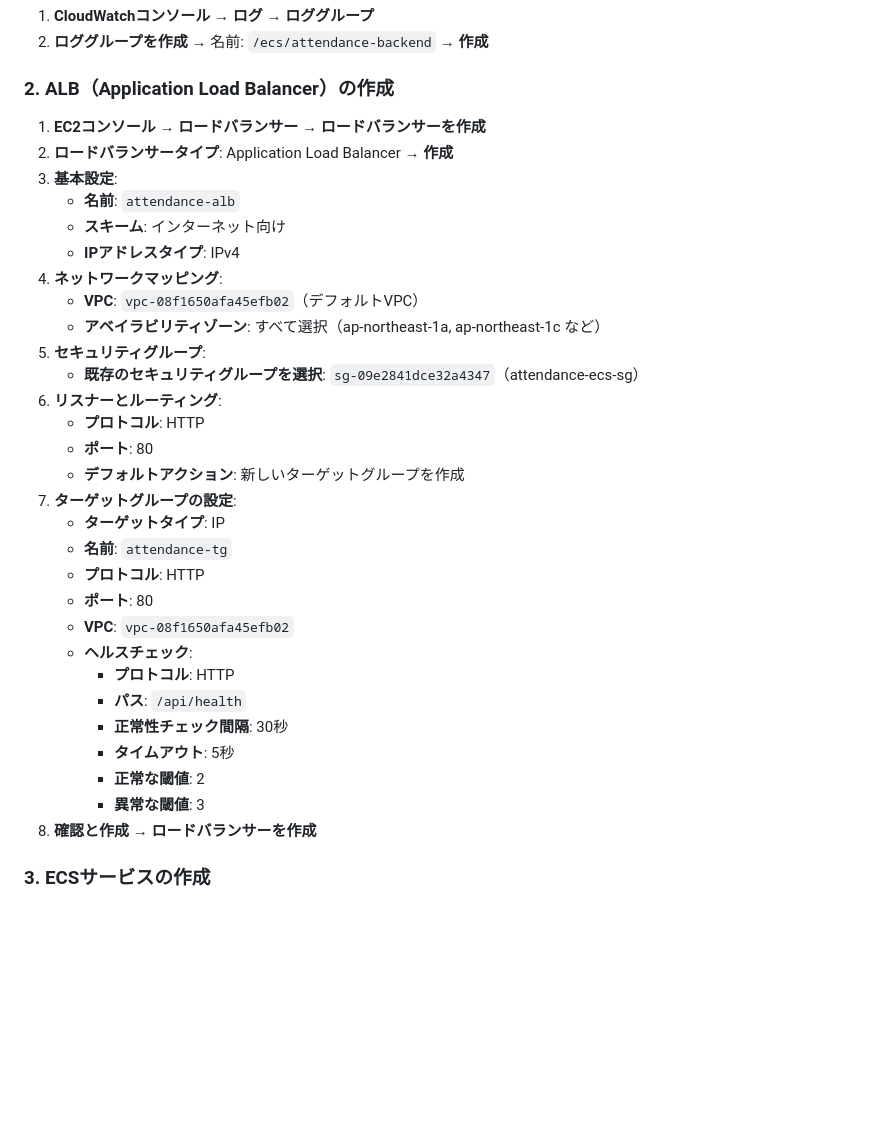
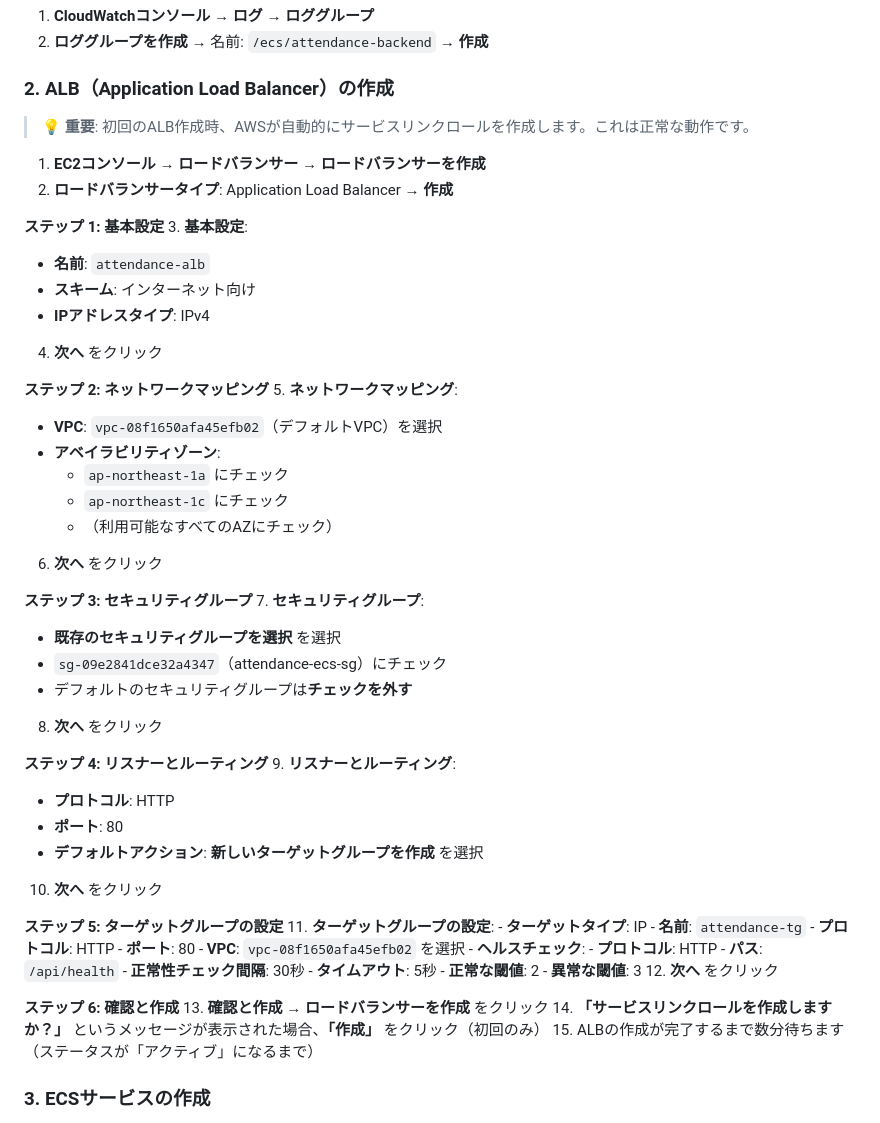
Before and after one commit to reo00ngee/attendance, a Markdown page: docs/infrastructure/ECS_SERVICE_SETUP.md, the part around the change. GitHub-like rendering; blank space fills up the shorter version.

Commit message:
Update ECS service setup guide with detailed ALB creation steps

```diff
--- a/docs/infrastructure/ECS_SERVICE_SETUP.md
+++ b/docs/infrastructure/ECS_SERVICE_SETUP.md
@@ -19,35 +19,61 @@ ECSサービスとALB（Application Load Balancer）を作成する手順です
 
 ### 2. ALB（Application Load Balancer）の作成
 
+> **💡 重要**: 初回のALB作成時、AWSが自動的にサービスリンクロールを作成します。これは正常な動作です。
+
 1. **EC2コンソール** → **ロードバランサー** → **ロードバランサーを作成**
 2. **ロードバランサータイプ**: Application Load Balancer → **作成**
+
+**ステップ 1: 基本設定**
 3. **基本設定**:
    - **名前**: `attendance-alb`
    - **スキーム**: インターネット向け
    - **IPアドレスタイプ**: IPv4
-4. **ネットワークマッピング**:
-   - **VPC**: `vpc-08f1650afa45efb02`（デフォルトVPC）
-   - **アベイラビリティゾーン**: すべて選択（ap-northeast-1a, ap-northeast-1c など）
-5. **セキュリティグループ**:
-   - **既存のセキュリティグループを選択**: `sg-09e2841dce32a4347`（attendance-ecs-sg）
-6. **リスナーとルーティング**:
+4. **次へ** をクリック
+
+**ステップ 2: ネットワークマッピング**
+5. **ネットワークマッピング**:
+   - **VPC**: `vpc-08f1650afa45efb02`（デフォルトVPC）を選択
+   - **アベイラビリティゾーン**:
+     - `ap-northeast-1a` にチェック
+     - `ap-northeast-1c` にチェック
+     - （利用可能なすべてのAZにチェック）
+6. **次へ** をクリック
+
+**ステップ 3: セキュリティグループ**
+7. **セキュリティグループ**:
+   - **既存のセキュリティグループを選択** を選択
+   - `sg-09e2841dce32a4347`（attendance-ecs-sg）にチェック
+   - デフォルトのセキュリティグループは**チェックを外す**
+8. **次へ** をクリック
+
+**ステップ 4: リスナーとルーティング**
+9. **リスナーとルーティング**:
    - **プロトコル**: HTTP
    - **ポート**: 80
-   - **デフォルトアクション**: 新しいターゲットグループを作成
-7. **ターゲットグループの設定**:
-   - **ターゲットタイプ**: IP
-   - **名前**: `attendance-tg`
-   - **プロトコル**: HTTP
-   - **ポート**: 80
-   - **VPC**: `vpc-08f1650afa45efb02`
-   - **ヘルスチェック**:
-     - **プロトコル**: HTTP
-     - **パス**: `/api/health`
-     - **正常性チェック間隔**: 30秒
-     - **タイムアウト**: 5秒
-     - **正常な閾値**: 2
-     - **異常な閾値**: 3
-8. **確認と作成** → **ロードバランサーを作成**
+   - **デフォルトアクション**: **新しいターゲットグループを作成** を選択
+10. **次へ** をクリック
+
+**ステップ 5: ターゲットグループの設定**
+11. **ターゲットグループの設定**:
+    - **ターゲットタイプ**: IP
+    - **名前**: `attendance-tg`
+    - **プロトコル**: HTTP
+    - **ポート**: 80
+    - **VPC**: `vpc-08f1650afa45efb02` を選択
+    - **ヘルスチェック**:
+      - **プロトコル**: HTTP
+      - **パス**: `/api/health`
+      - **正常性チェック間隔**: 30秒
+      - **タイムアウト**: 5秒
+      - **正常な閾値**: 2
+      - **異常な閾値**: 3
+12. **次へ** をクリック
+
+**ステップ 6: 確認と作成**
+13. **確認と作成** → **ロードバランサーを作成** をクリック
+14. **「サービスリンクロールを作成しますか？」** というメッセージが表示された場合、**「作成」** をクリック（初回のみ）
+15. ALBの作成が完了するまで数分待ちます（ステータスが「アクティブ」になるまで）
 
 ### 3. ECSサービスの作成
 
```
